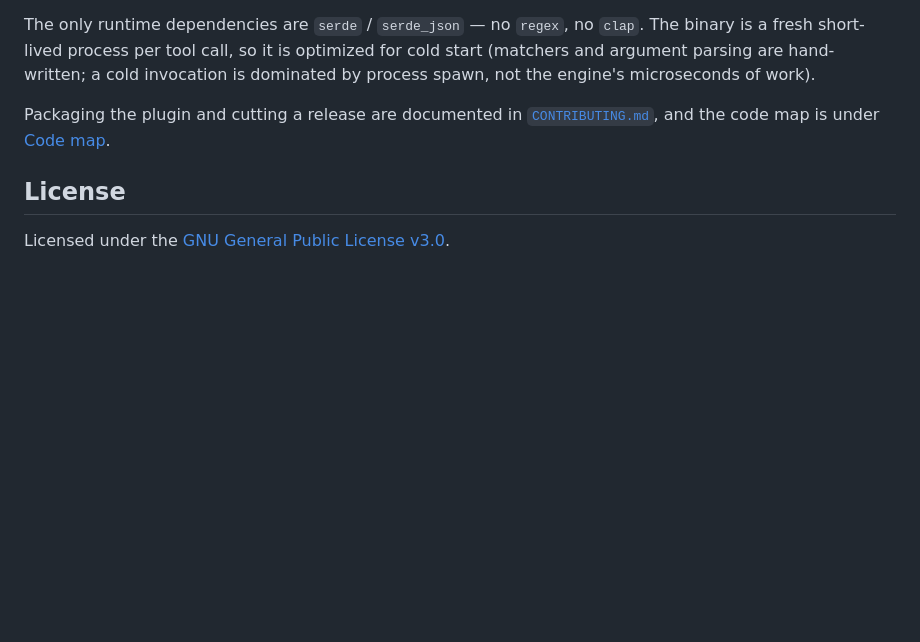
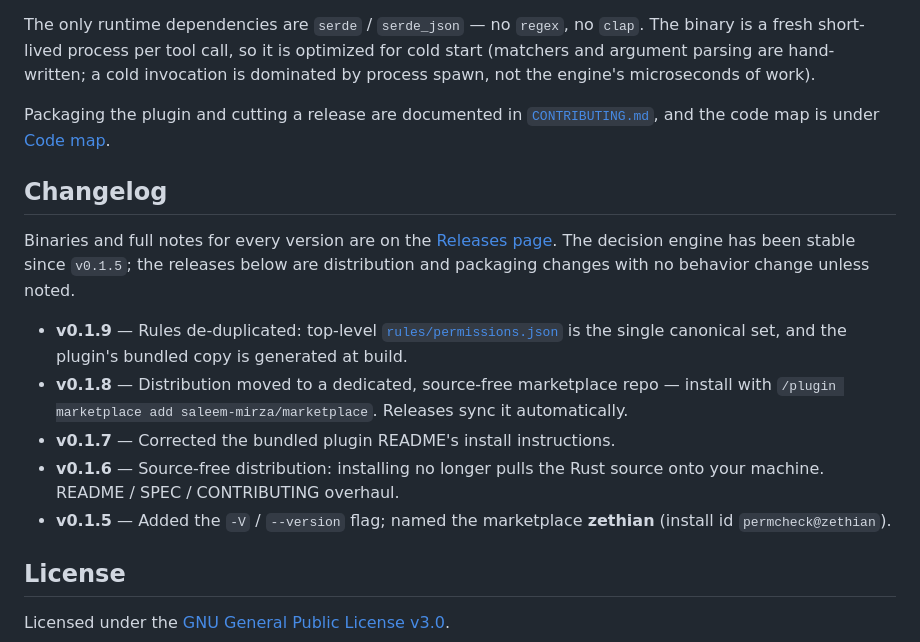
Before and after one commit to saleem-mirza/permcheck, a Markdown page: README.md, the part around the change. Rendered like a GitHub page; blank space fills up the shorter version.

Commit message:
docs: add Changelog section covering v0.1.5–v0.1.9

```diff
--- a/README.md
+++ b/README.md
@@ -228,6 +228,19 @@ The only runtime dependencies are `serde` / `serde_json` — no `regex`, no `cla
 
 Packaging the plugin and cutting a release are documented in [`CONTRIBUTING.md`](CONTRIBUTING.md), and the code map is under [Code map](CONTRIBUTING.md#code-map).
 
+## Changelog
+
+Binaries and full notes for every version are on the
+[Releases page](https://github.com/saleem-mirza/permcheck/releases). The decision engine
+has been stable since `v0.1.5`; the releases below are distribution and packaging changes
+with no behavior change unless noted.
+
+- **v0.1.9** — Rules de-duplicated: top-level [`rules/permissions.json`](rules/permissions.json) is the single canonical set, and the plugin's bundled copy is generated at build.
+- **v0.1.8** — Distribution moved to a dedicated, source-free marketplace repo — install with `/plugin marketplace add saleem-mirza/marketplace`. Releases sync it automatically.
+- **v0.1.7** — Corrected the bundled plugin README's install instructions.
+- **v0.1.6** — Source-free distribution: installing no longer pulls the Rust source onto your machine. README / SPEC / CONTRIBUTING overhaul.
+- **v0.1.5** — Added the `-V` / `--version` flag; named the marketplace **zethian** (install id `permcheck@zethian`).
+
 ## License
 
 Licensed under the [GNU General Public License v3.0](LICENSE).
```
